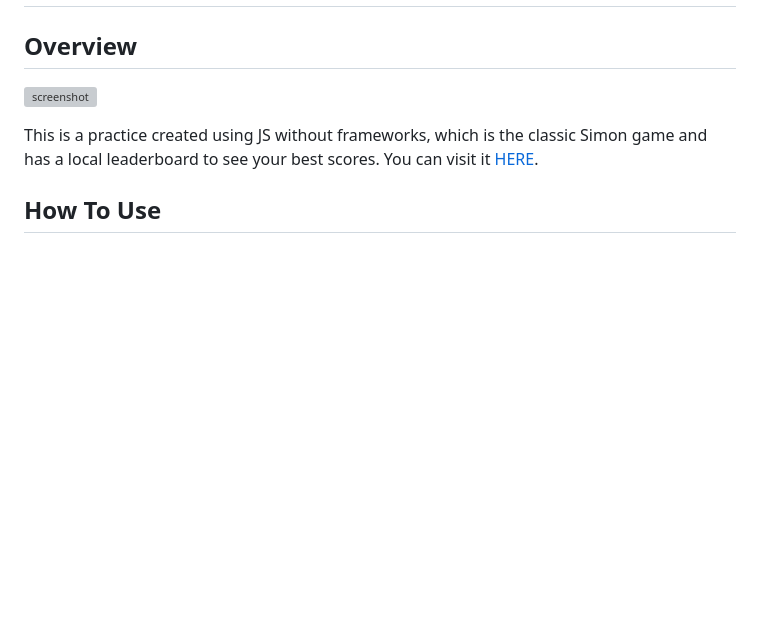
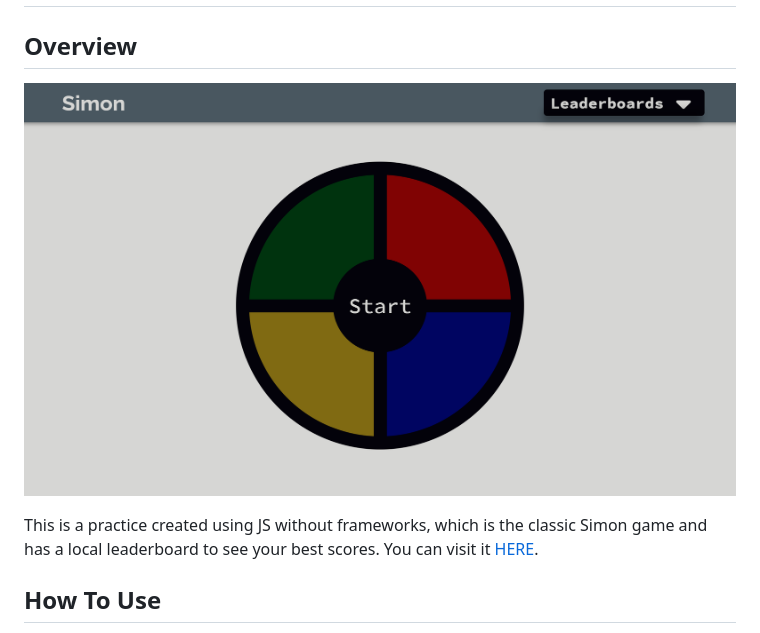
Before and after one commit to BrandonSdvl/Simon, a Markdown page: readme.md, the part around the change. Rendered like a GitHub page; pictures changed too: docs/assets/img/preview.png (added); blank space fills up the shorter version; grey boxes are pictures that could not be loaded.

```diff
--- a/readme.md
+++ b/readme.md
@@ -2,7 +2,7 @@
 
 ## Overview
 
-![screenshot](./src/assets/preview.png)
+![screenshot](./docs/assets/img/preview.png)
 
 This is a practice created using JS without frameworks, which is the classic Simon game and has a local leaderboard to see your best scores. You can visit it [HERE](https://brandonsdvl.github.io/Simon/).
 
```
